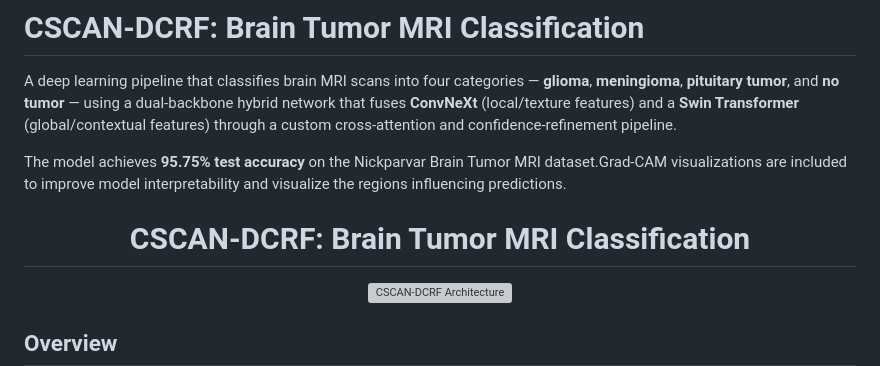
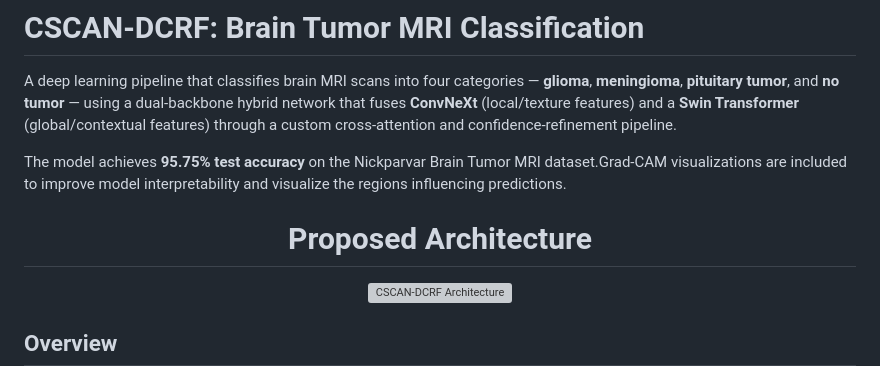
Before and after one commit to MdRehan2007/NeuroScan-AI, a Markdown page: README.md, the part around the change. Rendered like a GitHub page; grey boxes are pictures that could not be loaded.

```diff
--- a/README.md
+++ b/README.md
@@ -5,7 +5,7 @@ A deep learning pipeline that classifies brain MRI scans into four categories
 
 The model achieves **95.75% test accuracy** on the Nickparvar Brain Tumor MRI dataset.Grad-CAM visualizations are included to improve model interpretability and visualize the regions influencing predictions.
 
-<h1 align="center">CSCAN-DCRF: Brain Tumor MRI Classification</h1>
+<h1 align="center">Proposed Architecture </h1>
 
 <p align="center">
   <img
```
